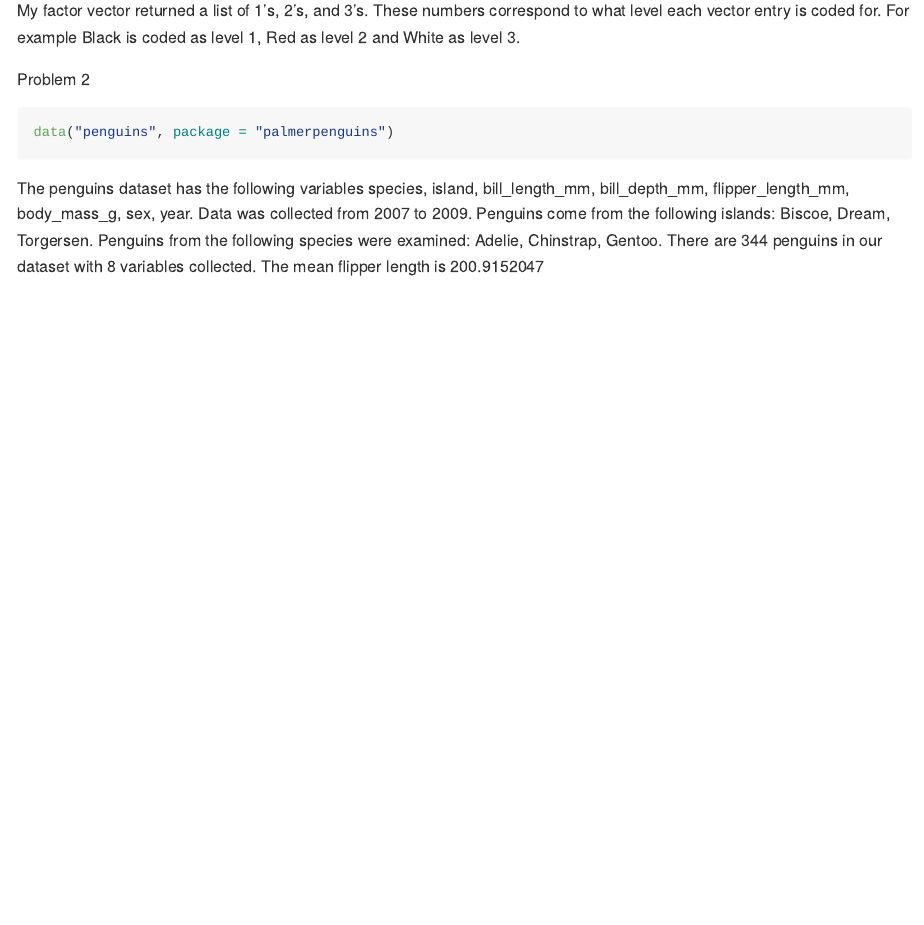
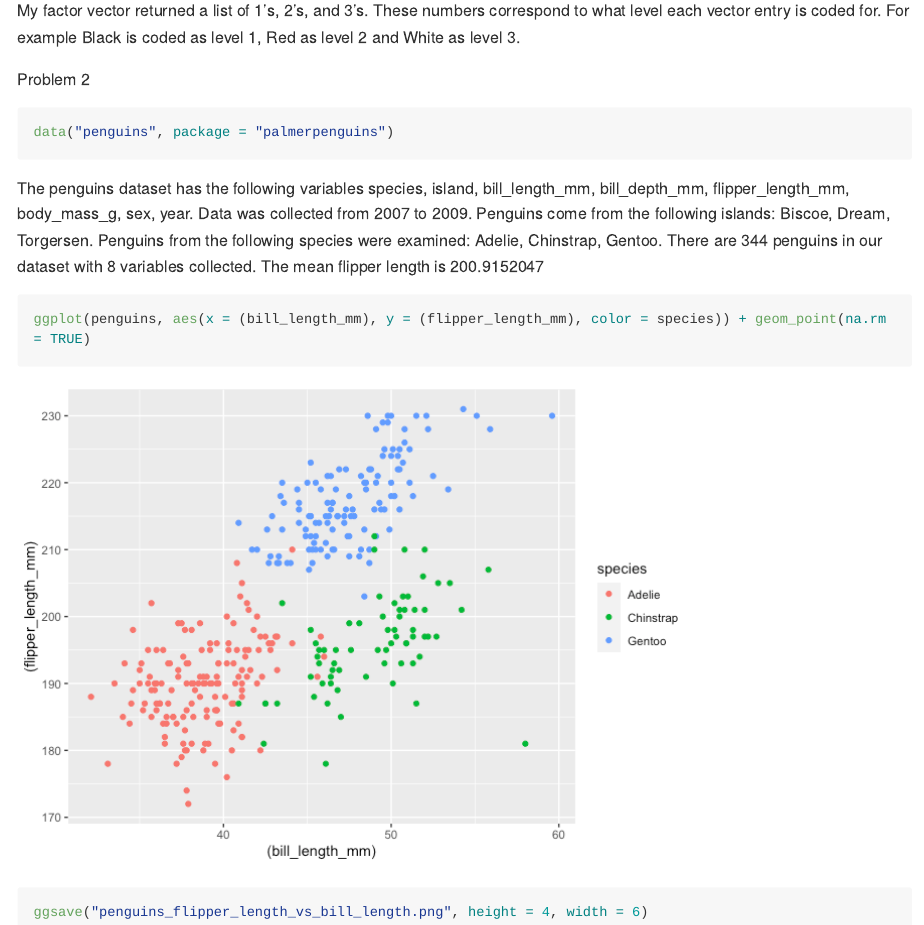
Before and after one commit to zoeverzani/p8105_hw1_zv2138, an R Markdown document (p8105_hw1_zv2138.Rmd): the page in a window 1100 px wide, from 1970 px down. The pictures show the output file p8105_hw1_zv2138.md that the author committed with the source, drawn offline in the style of GitHub; long lines of code are wrapped.

Commit message:
Problem 2 - Created scatterplot of flipper_length vs bill_length. Saved scatterplot

````diff
--- a/p8105_hw1_zv2138.Rmd
+++ b/p8105_hw1_zv2138.Rmd
@@ -60,3 +60,9 @@ data("penguins", package = "palmerpenguins")
 ```
 
 The penguins dataset has the following variables `r colnames(penguins)`. Data was collected from `r min(pull(penguins, year))` to `r max(pull(penguins, year))`. Penguins come from the following islands: `r levels(pull(penguins, island))`. Penguins from the following species were examined: `r levels(pull(penguins, species))`. There are `r nrow(penguins)` penguins in our dataset with `r ncol(penguins)` variables collected. The mean flipper length is `r mean(pull(penguins, flipper_length_mm), na.rm = TRUE)`
+
+
+```{r Scatterplot}
+ggplot(penguins, aes(x = (bill_length_mm), y = (flipper_length_mm), color = species)) + geom_point(na.rm = TRUE)
+ggsave("penguins_flipper_length_vs_bill_length.png", height = 4, width = 6)
+```
````
Also changed, not shown: p8105_hw1_zv2138.md, p8105_hw1_zv2138_files/figure-gfm/Scatterplot-1.png (added), penguins_flipper_length_vs_bill_length.png (added).
